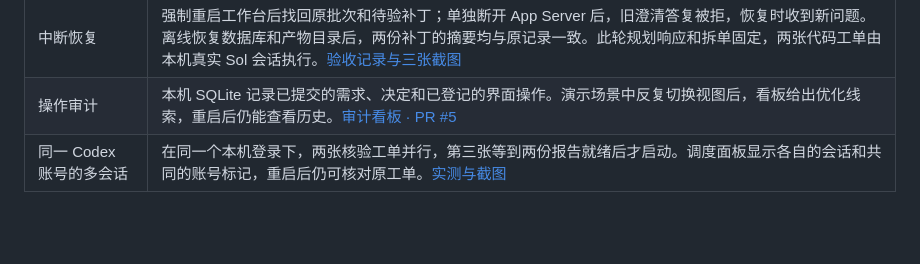
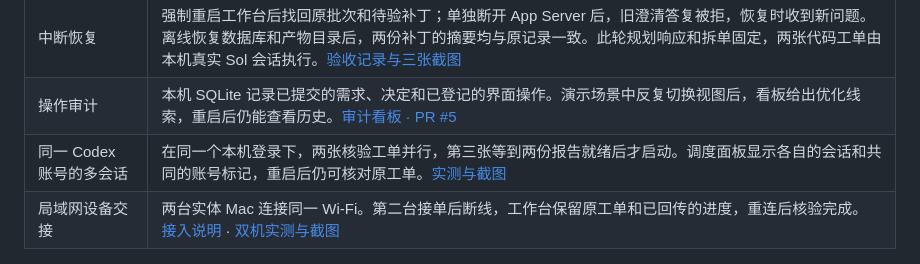
Before and after one commit to DikkooXie/souflow, a Markdown page: README.md, the part around the change. Rendered like a GitHub page; blank space fills up the shorter version.

```diff
--- a/README.md
+++ b/README.md
@@ -30,6 +30,7 @@ npm run dev
 | 中断恢复 | 强制重启工作台后找回原批次和待验补丁；单独断开 App Server 后，旧澄清答复被拒，恢复时收到新问题。离线恢复数据库和产物目录后，两份补丁的摘要均与原记录一致。此轮规划响应和拆单固定，两张代码工单由本机真实 Sol 会话执行。[验收记录与三张截图](docs/acceptance/b4-recovery.md) |
 | 操作审计 | 本机 SQLite 记录已提交的需求、决定和已登记的界面操作。演示场景中反复切换视图后，看板给出优化线索，重启后仍能查看历史。[审计看板 · PR #5](https://github.com/DikkooXie/souflow/pull/5) |
 | 同一 Codex 账号的多会话 | 在同一个本机登录下，两张核验工单并行，第三张等到两份报告就绪后才启动。调度面板显示各自的会话和共同的账号标记，重启后仍可核对原工单。[实测与截图](docs/acceptance/session-account.md) |
+| 局域网设备交接 | 两台实体 Mac 连接同一 Wi‑Fi。第二台接单后断线，工作台保留原工单和已回传的进度，重连后核验完成。[接入说明](docs/architecture.md#局域网接入设备) · [双机实测与截图](docs/acceptance/lan-device-handoff.md) |
 
 ![工作台重启后，验收成员查看恢复的批次并完成最终验收](docs/acceptance/b4/05-restored-final-acceptance.png)
 
```
Also changed, not shown: docs/acceptance/lan-device-handoff.md (added, +18 -0 lines), docs/architecture.md (+11 -1 lines), docs/acceptance/lan-device-handoff/01-two-macs.png (added), docs/acceptance/lan-device-handoff/02-offline.png (added), docs/acceptance/lan-device-handoff/03-recovered.png (added), 12 other files.
